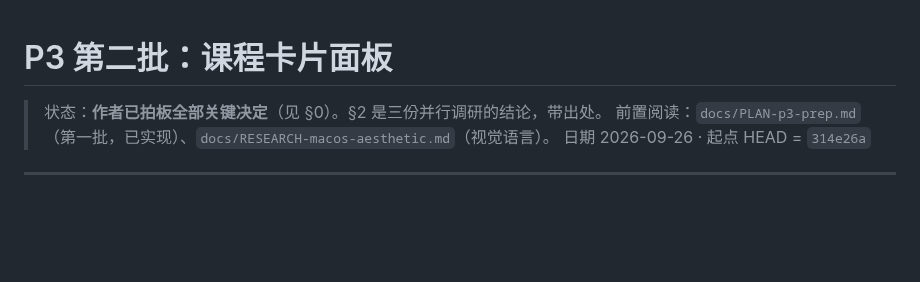
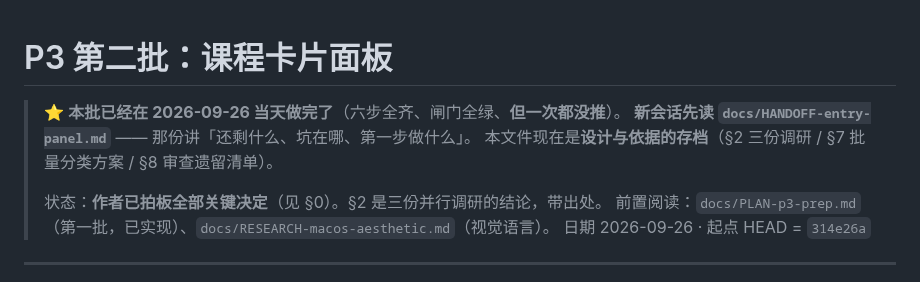
Before and after one commit to OUENMING/lecture-live, a Markdown page: docs/PLAN-entry-panel.md, the part around the change. Rendered like a GitHub page; blank space fills up the shorter version.

Commit message:
计划顶部加指针：本批已做完，新会话先读交接文档

```diff
--- a/docs/PLAN-entry-panel.md
+++ b/docs/PLAN-entry-panel.md
@@ -1,5 +1,9 @@
 # P3 第二批：课程卡片面板
 
+> ⭐ **本批已经在 2026-09-26 当天做完了**（六步全齐、闸门全绿、**但一次都没推**）。
+> **新会话先读 `docs/HANDOFF-entry-panel.md`** —— 那份讲「还剩什么、坑在哪、第一步做什么」。
+> 本文件现在是**设计与依据的存档**（§2 三份调研 / §7 批量分类方案 / §8 审查遗留清单）。
+>
 > 状态：**作者已拍板全部关键决定**（见 §0）。§2 是三份并行调研的结论，带出处。
 > 前置阅读：`docs/PLAN-p3-prep.md`（第一批，已实现）、`docs/RESEARCH-macos-aesthetic.md`（视觉语言）。
 > 日期 2026-09-26 · 起点 HEAD = `314e26a`
```
